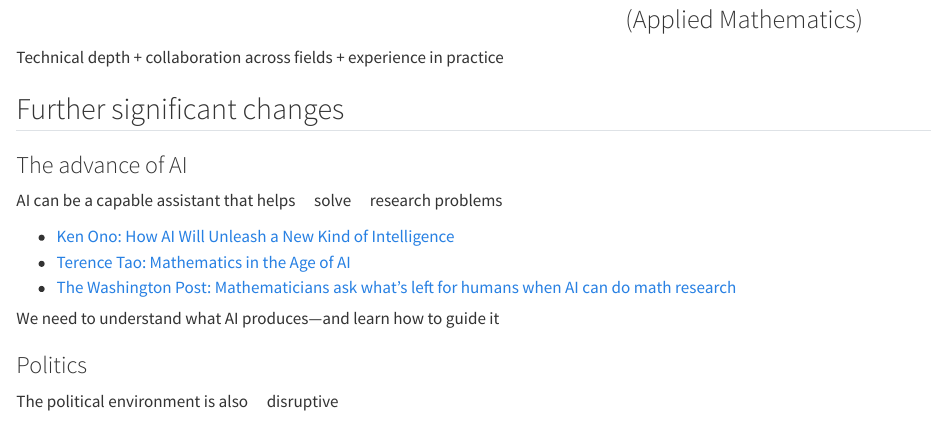
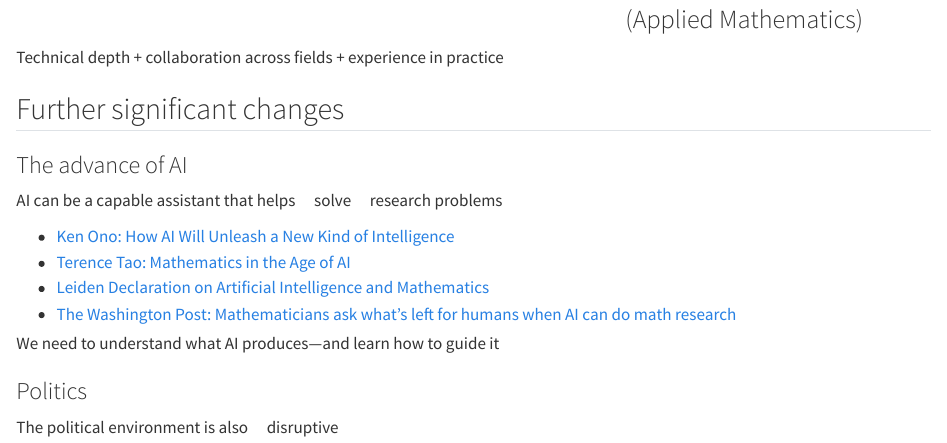
Before and after one commit to fjhickernell/HickernellAcademicLib, a Quarto document (classlib/quarto/slides/shared/general/illinois-tech-academic-transformation.qmd): the page in a window 1100 px wide, from 510 px down. Rendered offline with R 4.5, knitr and Pandoc in place of Quarto, with nearby package versions.

Commit message:
Add Leiden Declaration to AI resources

```diff
--- a/classlib/quarto/slides/shared/general/illinois-tech-academic-transformation.qmd
+++ b/classlib/quarto/slides/shared/general/illinois-tech-academic-transformation.qmd
@@ -77,6 +77,7 @@ AI can be a capable assistant that helps [solve]{.alert} research problems
 
 - [Ken Ono: How AI Will Unleash a New Kind of Intelligence](https://www.youtube.com/watch?v=jGZOi-7haCw&t=23s)
 - [Terence Tao: Mathematics in the Age of AI](https://teorth.github.io/tao-web/slides/age-of-ai-icm-2026.pdf)
+- [Leiden Declaration on Artificial Intelligence and Mathematics](https://leidendeclaration.ai/)
 - [The Washington Post: Mathematicians ask what’s left for humans when AI can do math research](https://www.washingtonpost.com/technology/2026/08/19/mathematicians-ask-whats-left-humans-when-ai-can-do-math-research/)
 
 ::: {.key-point style="margin-top: -0.4em;"}
@@ -95,6 +96,8 @@ The political environment is also [disruptive]{.alert}
 - Terence Tao, “Mathematics in the Age of AI,” public lecture slides,
   International Congress of Mathematicians, July 24, 2026,
   https://teorth.github.io/tao-web/slides/age-of-ai-icm-2026.pdf
+- “Leiden Declaration on Artificial Intelligence and Mathematics,” June 2,
+  2026, https://leidendeclaration.ai/
 - Miriam Waldvogel, “This may be the first academic profession to see its work
   taken over by AI,” *The Washington Post*, August 19, 2026,
   https://www.washingtonpost.com/technology/2026/08/19/mathematicians-ask-whats-left-humans-when-ai-can-do-math-research/
```
